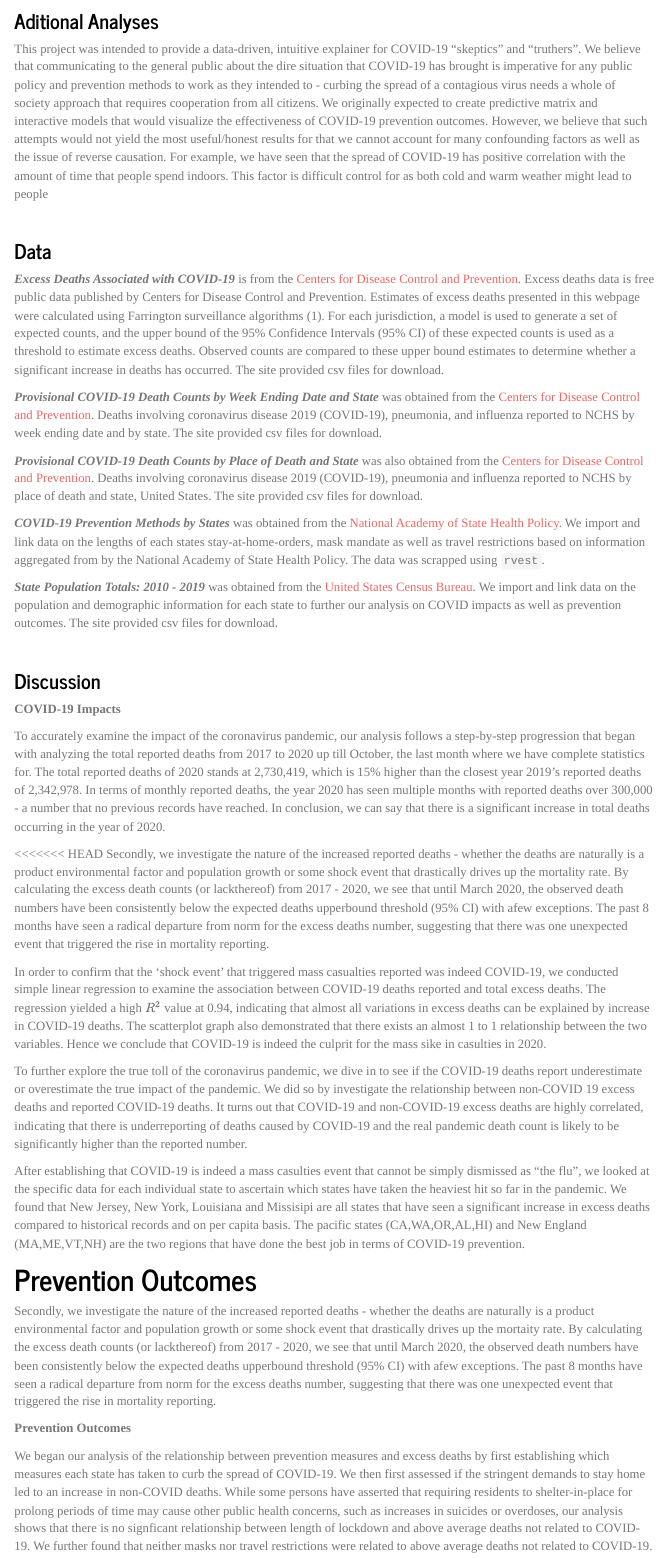
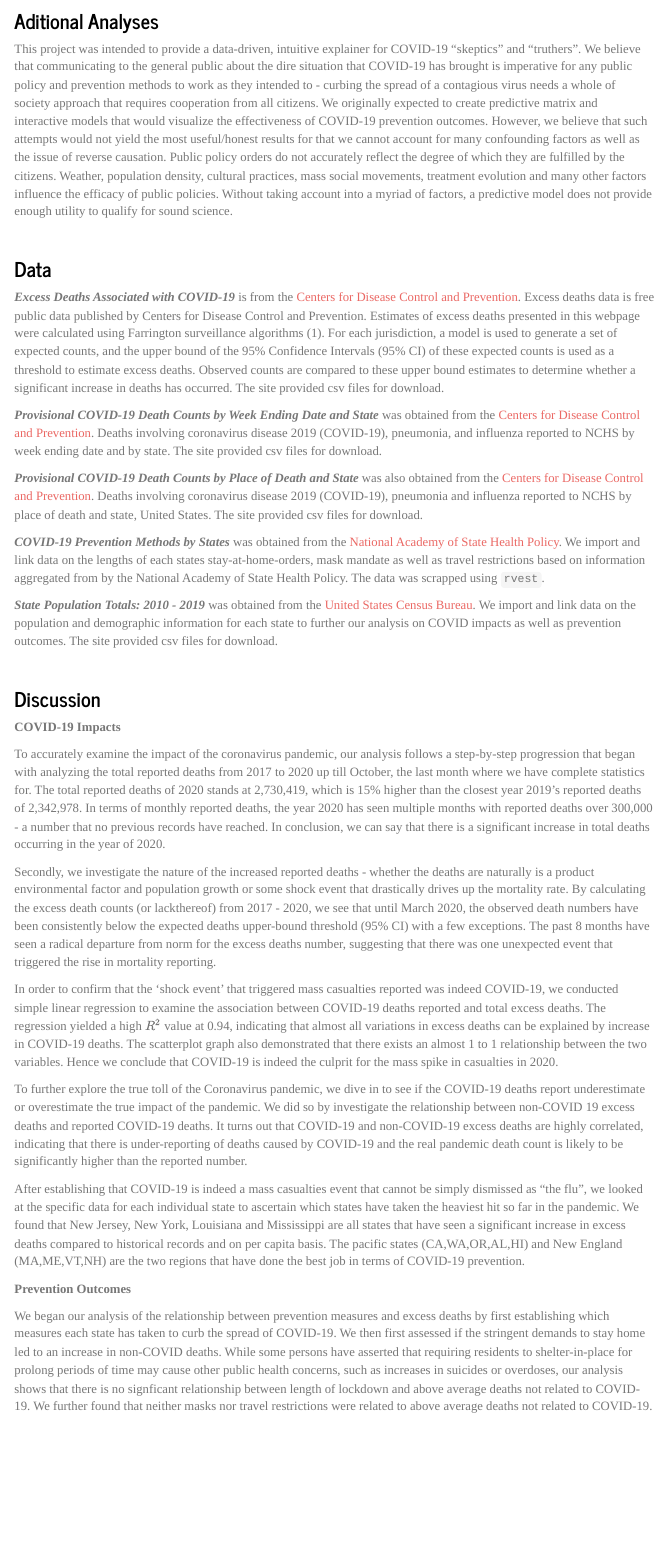
Before and after one commit to dianaesai/p8105_final_project, an R Markdown document (final_report.Rmd): the page in a window 1100 px wide, from 1220 px down. Rendered offline with R 4.5, knitr and Pandoc, with nearby package versions; menus at the side of the page are left out.

Commit message:
last changes to final report

```diff
--- a/final_report.Rmd
+++ b/final_report.Rmd
@@ -43,8 +43,7 @@ The project seeks to answer the following questions that would convince the COVI
 
 ### Aditional Analyses
 
-This project was intended to provide a data-driven, intuitive explainer for COVID-19 "skeptics" and "truthers". We believe that communicating to the general public about the dire situation that COVID-19 has brought is imperative for any public policy and prevention methods to work as they intended to - curbing the spread of a contagious virus needs a whole of society approach that requires cooperation from all citizens. We originally expected to create predictive matrix and interactive models that would visualize the effectiveness of COVID-19 prevention outcomes. However, we believe that such attempts would not yield the most useful/honest results for that we cannot account for many confounding factors as well as the issue of reverse causation. For example, we have seen that the spread of COVID-19 has positive correlation with the amount of time that people spend indoors. This factor is difficult control for as both cold and warm weather might lead to people
-
+This project was intended to provide a data-driven, intuitive explainer for COVID-19 "skeptics" and "truthers". We believe that communicating to the general public about the dire situation that COVID-19 has brought is imperative for any public policy and prevention methods to work as they intended to - curbing the spread of a contagious virus needs a whole of society approach that requires cooperation from all citizens. We originally expected to create predictive matrix and interactive models that would visualize the effectiveness of COVID-19 prevention outcomes. However, we believe that such attempts would not yield the most useful/honest results for that we cannot account for many confounding factors as well as the issue of reverse causation. Public policy orders do not accurately reflect the degree of which they are fulfilled by the citizens. Weather, population density, cultural practices, mass social movements, treatment evolution and many other factors influence the efficacy of public policies. Without taking account into a myriad of factors, a predictive model does not provide enough utility to qualify for sound science.
 
 <br>
 
@@ -68,18 +67,14 @@ This project was intended to provide a data-driven, intuitive explainer for COVI
 
 To accurately examine the impact of the coronavirus pandemic, our analysis follows a step-by-step progression that began with analyzing the total reported deaths from 2017 to 2020 up till October, the last month where we have complete statistics for. The total reported deaths of 2020 stands at 2,730,419, which is 15% higher than the closest year 2019's reported deaths of 2,342,978. In terms of monthly reported deaths, the year 2020 has seen multiple months with reported deaths over 300,000 - a number that no previous records have reached. In conclusion, we can say that there is a significant increase in total deaths occurring in the year of 2020.
 
-<<<<<<< HEAD
-Secondly, we investigate the nature of the increased reported deaths - whether the deaths are naturally is a product environmental factor and population growth or some shock event that drastically drives up the mortality rate. By calculating the excess death counts (or lackthereof) from 2017 - 2020, we see that until March 2020, the observed death numbers have been consistently below the expected deaths upperbound threshold (95% CI) with afew exceptions. The past 8 months have seen a radical departure from norm for the excess deaths number, suggesting that there was one unexpected event that triggered the rise in mortality reporting.
+Secondly, we investigate the nature of the increased reported deaths - whether the deaths are naturally is a product environmental factor and population growth or some shock event that drastically drives up the mortality rate. By calculating the excess death counts (or lackthereof) from 2017 - 2020, we see that until March 2020, the observed death numbers have been consistently below the expected deaths upper-bound threshold (95% CI) with a few exceptions. The past 8 months have seen a radical departure from norm for the excess deaths number, suggesting that there was one unexpected event that triggered the rise in mortality reporting.
 
-In order to confirm that the 'shock event' that triggered mass casualties reported was indeed COVID-19, we conducted simple linear regression to examine the association between COVID-19 deaths reported and total excess deaths. The regression yielded a high $R^2$ value at 0.94, indicating that almost all variations in excess deaths can be explained by increase in COVID-19 deaths. The scatterplot graph also demonstrated that there exists an almost 1 to 1 relationship between the two variables. Hence we conclude that COVID-19 is indeed the culprit for the mass sike in casulties in 2020.
+In order to confirm that the 'shock event' that triggered mass casualties reported was indeed COVID-19, we conducted simple linear regression to examine the association between COVID-19 deaths reported and total excess deaths. The regression yielded a high $R^2$ value at 0.94, indicating that almost all variations in excess deaths can be explained by increase in COVID-19 deaths. The scatterplot graph also demonstrated that there exists an almost 1 to 1 relationship between the two variables. Hence we conclude that COVID-19 is indeed the culprit for the mass spike in casualties in 2020.
 
-To further explore the true toll of the coronavirus pandemic, we dive in to see if the COVID-19 deaths report underestimate or overestimate the true impact of the pandemic. We did so by investigate the relationship between non-COVID 19 excess deaths and reported COVID-19 deaths. It turns out that COVID-19 and non-COVID-19 excess deaths are highly correlated, indicating that there is underreporting of deaths caused by COVID-19 and the real pandemic death count is likely to be significantly higher than the reported number.
+To further explore the true toll of the Coronavirus pandemic, we dive in to see if the COVID-19 deaths report underestimate or overestimate the true impact of the pandemic. We did so by investigate the relationship between non-COVID 19 excess deaths and reported COVID-19 deaths. It turns out that COVID-19 and non-COVID-19 excess deaths are highly correlated, indicating that there is under-reporting of deaths caused by COVID-19 and the real pandemic death count is likely to be significantly higher than the reported number.
 
-After establishing that COVID-19 is indeed a mass casulties event that cannot be simply dismissed as "the flu", we looked at the specific data for each individual state to ascertain which states have taken the heaviest hit so far in the pandemic. We found that New Jersey, New York, Louisiana and Missisipi are all states that have seen a significant increase in excess deaths compared to historical records and on per capita basis. The pacific states (CA,WA,OR,AL,HI) and New England (MA,ME,VT,NH) are the two regions that have done the best job in terms of  COVID-19 prevention.
+After establishing that COVID-19 is indeed a mass casualties event that cannot be simply dismissed as "the flu", we looked at the specific data for each individual state to ascertain which states have taken the heaviest hit so far in the pandemic. We found that New Jersey, New York, Louisiana and Mississippi are all states that have seen a significant increase in excess deaths compared to historical records and on per capita basis. The pacific states (CA,WA,OR,AL,HI) and New England (MA,ME,VT,NH) are the two regions that have done the best job in terms of COVID-19 prevention.
 
-**Prevention Outcomes**
-=======
-Secondly, we investigate the nature of the increased reported deaths - whether the deaths are naturally is a product environmental factor and population growth or some shock event that drastically drives up the mortaity rate. By calculating the excess death counts (or lackthereof) from 2017 - 2020, we see that until March 2020, the observed death numbers have been consistently below the expected deaths upperbound threshold (95% CI) with afew exceptions. The past 8 months have seen a radical departure from norm for the excess deaths number, suggesting that there was one unexpected event that triggered the rise in mortality reporting.
 
 **Prevention Outcomes**
 
```
Also changed, not shown: about.html, analysis.html, analysis.pdf, casulties.html, dashboard.html, final_report.html, preventions.html, final_report.Rmd (1 more changed lines).
